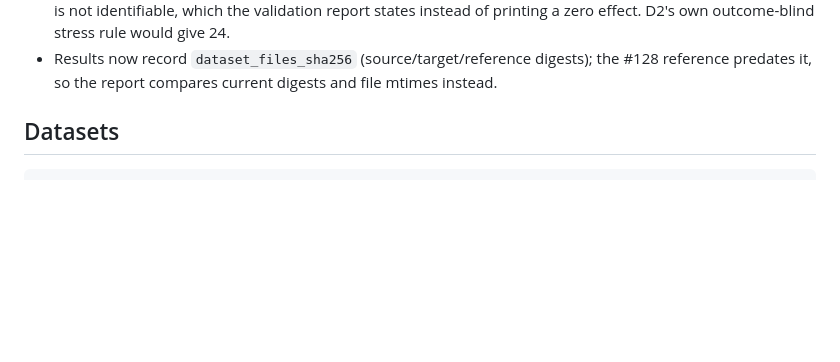
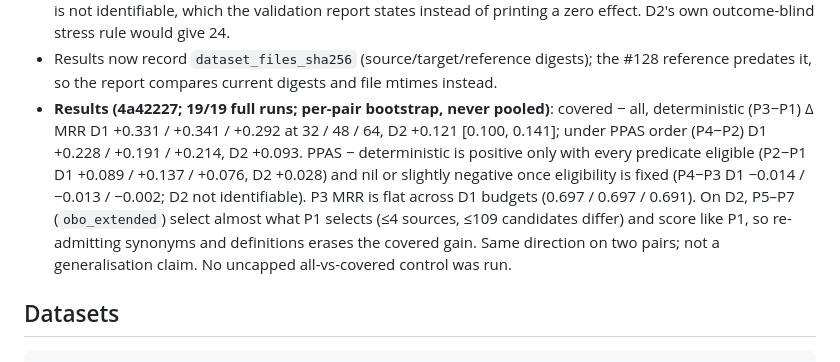
Before and after one commit to swntsvt/kgsemembed, a Markdown page: CLAUDE.md, the part around the change. Drawn GitHub-style; blank space fills up the shorter version.

Commit message:
docs: record the eligibility validation results (#128)

```diff
--- a/CLAUDE.md
+++ b/CLAUDE.md
@@ -486,6 +486,18 @@ Seven conditions vary one dimension at a time on D1 at 48 tokens
 - Results now record `dataset_files_sha256` (source/target/reference digests);
   the #128 reference predates it, so the report compares current digests and
   file mtimes instead.
+- **Results (4a42227; 19/19 full runs; per-pair bootstrap, never pooled)**:
+  covered − all, deterministic (P3−P1) Δ MRR D1 +0.331 / +0.341 / +0.292 at
+  32 / 48 / 64, D2 +0.121 [0.100, 0.141]; under PPAS order (P4−P2) D1 +0.228 /
+  +0.191 / +0.214, D2 +0.093. PPAS − deterministic is positive only with every
+  predicate eligible (P2−P1 D1 +0.089 / +0.137 / +0.076, D2 +0.028) and nil
+  or slightly negative once eligibility is fixed (P4−P3 D1 −0.014 / −0.013 /
+  −0.002; D2 not identifiable). P3 MRR is flat across D1 budgets
+  (0.697 / 0.697 / 0.691). On D2, P5–P7 (`obo_extended`) select almost what P1
+  selects (≤4 sources, ≤109 candidates differ) and score like P1, so
+  re-admitting synonyms and definitions erases the covered gain. Same
+  direction on two pairs; not a generalisation claim. No uncapped
+  all-vs-covered control was run.
 
 ## Datasets
 
```
